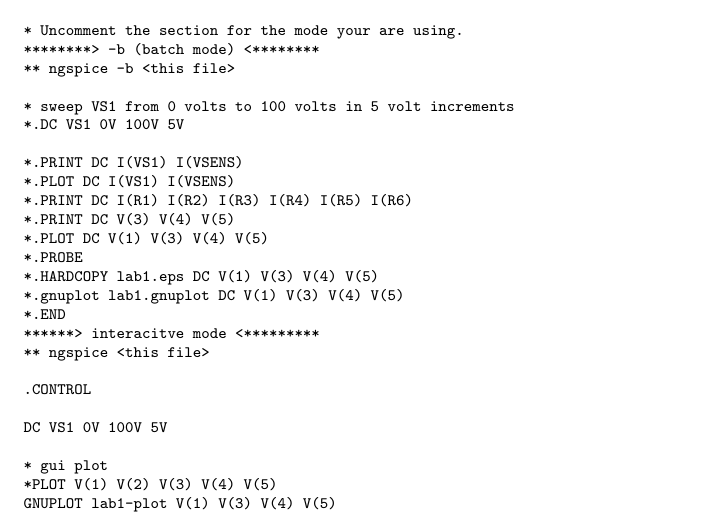
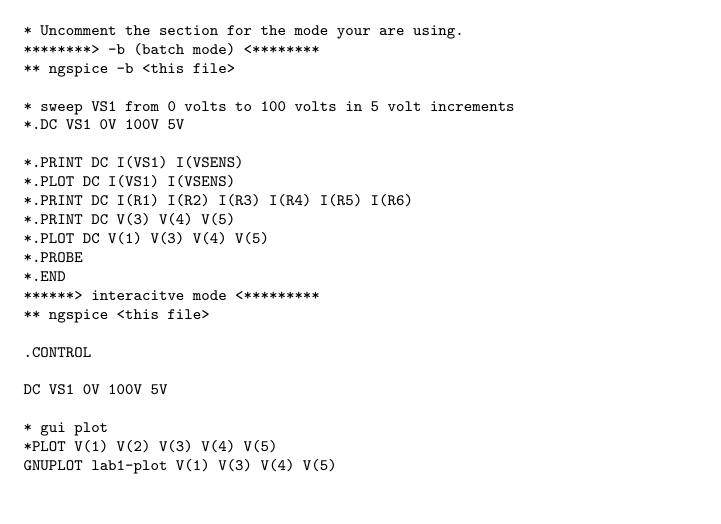
Before and after one commit to jmahler/EECE-311-labs, a LaTeX document (lab1/main.tex): part of page 7 of 8, cut so that both start at the same text, the shorter picture padded with empty space. Compiled offline with pdfLaTeX.

Commit message:
fixed batch (-b) mode directives

```diff
--- a/lab1/main.tex
+++ b/lab1/main.tex
@@ -424,8 +424,6 @@ I2 0 5 DC 2
 *.PRINT DC V(3) V(4) V(5)
 *.PLOT DC V(1) V(3) V(4) V(5)
 *.PROBE
-*.HARDCOPY lab1.eps DC V(1) V(3) V(4) V(5)
-*.gnuplot lab1.gnuplot DC V(1) V(3) V(4) V(5)
 *.END
 ******> interacitve mode <*********
 ** ngspice <this file>
```
Also changed, not shown: lab1/main.pdf, 1 other file.
